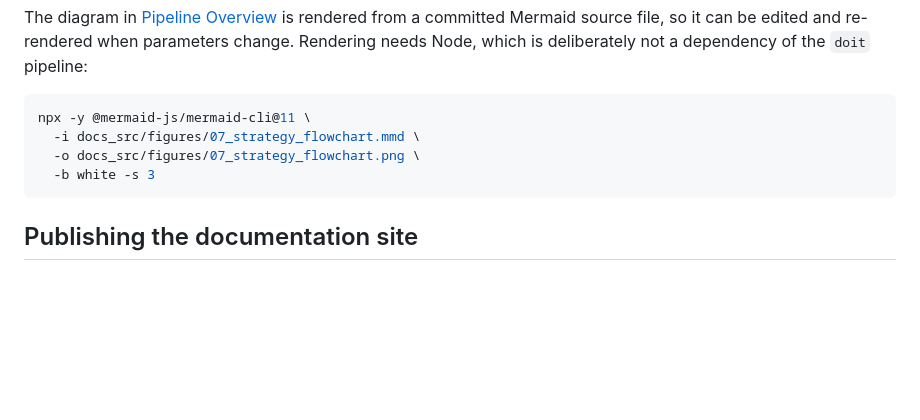
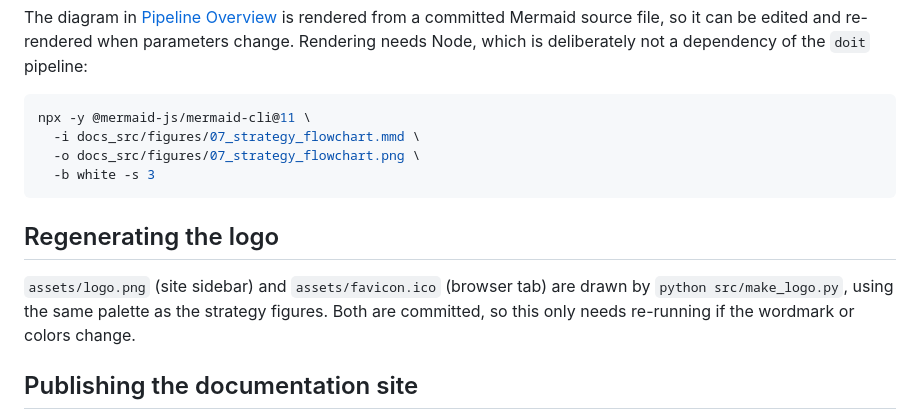
Before and after one commit to andrewheekin/finm37000-grp-6-trading, a Markdown page: README.md, the part around the change. Drawn GitHub-style; blank space fills up the shorter version.

````diff
--- a/README.md
+++ b/README.md
@@ -196,6 +196,13 @@ npx -y @mermaid-js/mermaid-cli@11 \
   -b white -s 3
 ```
 
+## Regenerating the logo
+
+`assets/logo.png` (site sidebar) and `assets/favicon.ico` (browser tab) are
+drawn by `python src/make_logo.py`, using the same palette as the strategy
+figures. Both are committed, so this only needs re-running if the wordmark or
+colors change.
+
 ## Publishing the documentation site
 
 The site at
````
Also changed, not shown: assets/logo.png, 3 other files.
